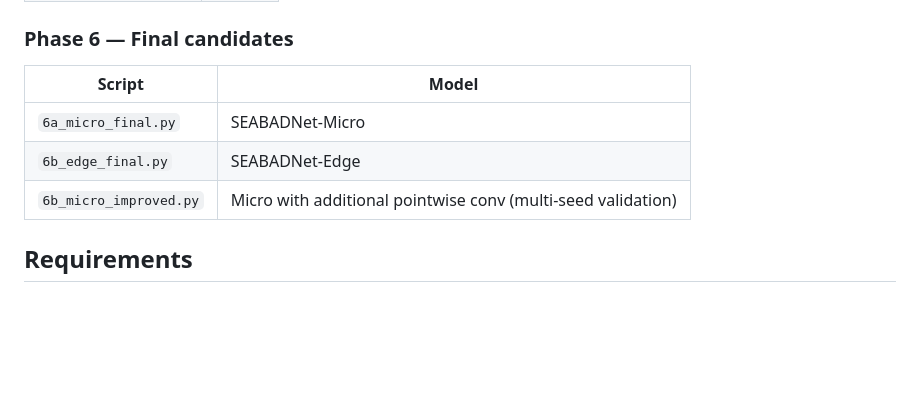
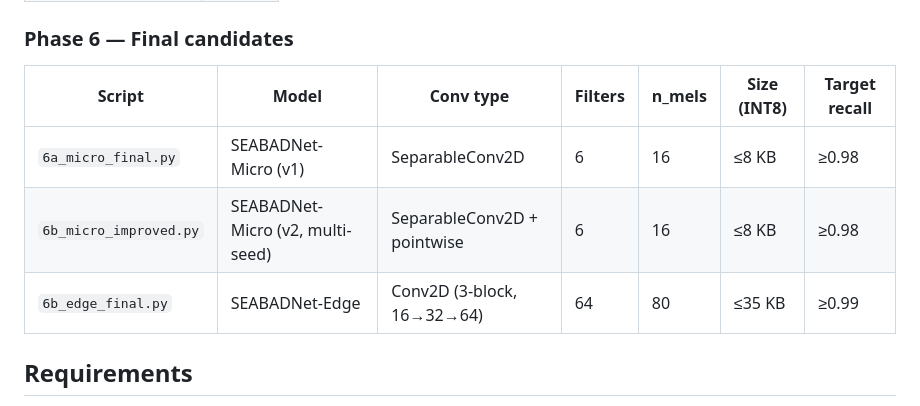
Before and after one commit to mun3im/drongonet, a Markdown page: README.md, the part around the change. Rendered like a GitHub page; blank space fills up the shorter version.

Commit message:
README: expand Phase 6 table with conv type, filters, n_mels, size, recall columns
Co-Authored-By: Claude Sonnet 4.6 <noreply@anthropic.com>

```diff
--- a/README.md
+++ b/README.md
@@ -97,11 +97,11 @@ Results land in `results/{script_name}_fft{n_fft}_m{n_mels}_s{seed}/` and includ
 
 ### Phase 6 — Final candidates
 
-| Script | Model |
-|---|---|
-| `6a_micro_final.py` | SEABADNet-Micro |
-| `6b_edge_final.py` | SEABADNet-Edge |
-| `6b_micro_improved.py` | Micro with additional pointwise conv (multi-seed validation) |
+| Script | Model | Conv type | Filters | n_mels | Size (INT8) | Target recall |
+|---|---|---|---|---|---|---|
+| `6a_micro_final.py` | SEABADNet-Micro (v1) | SeparableConv2D | 6 | 16 | ≤8 KB | ≥0.98 |
+| `6b_micro_improved.py` | SEABADNet-Micro (v2, multi-seed) | SeparableConv2D + pointwise | 6 | 16 | ≤8 KB | ≥0.98 |
+| `6b_edge_final.py` | SEABADNet-Edge | Conv2D (3-block, 16→32→64) | 64 | 80 | ≤35 KB | ≥0.99 |
 
 
 ## Requirements
```
